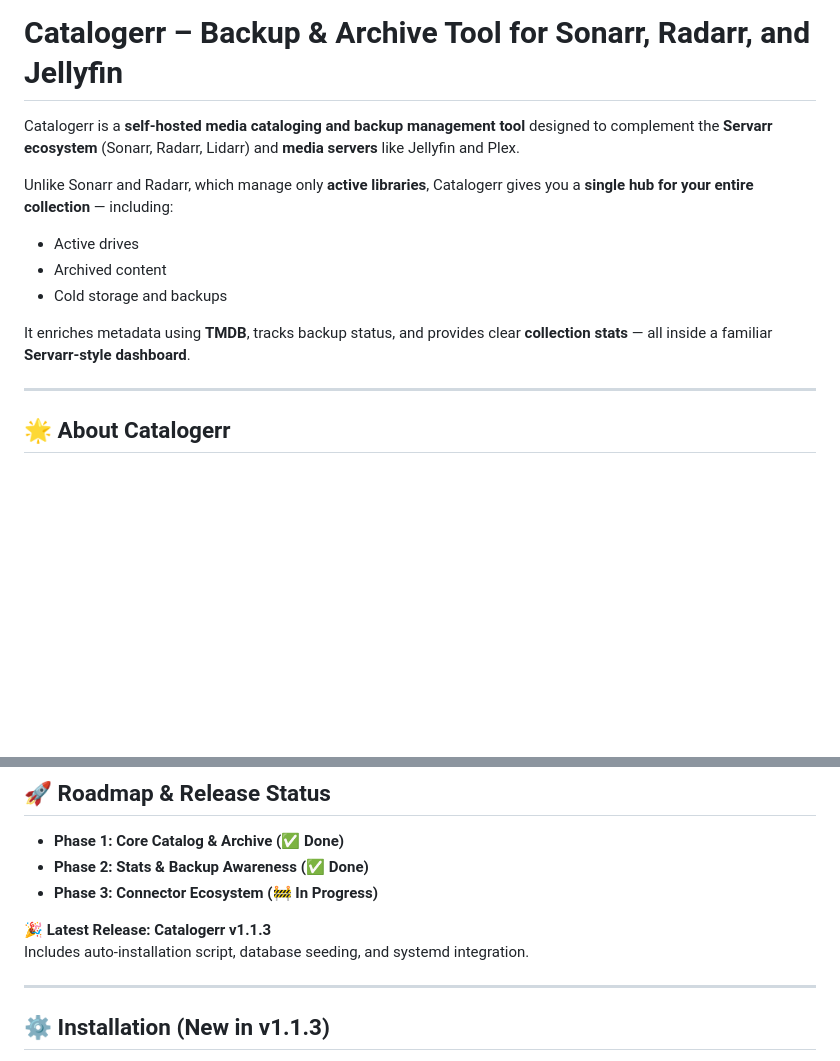
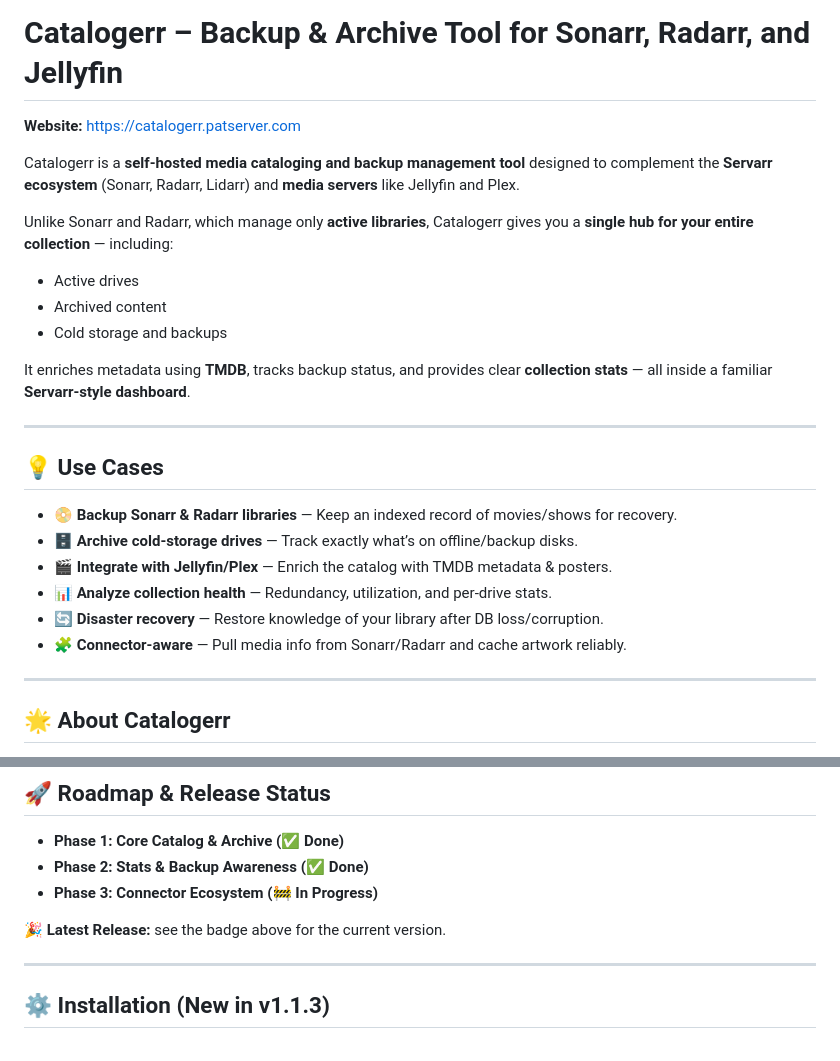
Before and after one commit to CipherWorkZ/Catalogerr_live, a Markdown page: README.md, 2 parts joined by grey strips. Drawn GitHub-style; blank space fills up the shorter version.

Commit message:
Revise README with improved badge links and use cases
Updated README to enhance badge display and added use cases.

```diff
--- a/README.md
+++ b/README.md
@@ -8,8 +19,9 @@
 
 # Catalogerr – Backup & Archive Tool for Sonarr, Radarr, and Jellyfin
 
+**Website:** https://catalogerr.patserver.com
+
 Catalogerr is a **self-hosted media cataloging and backup management tool** designed to complement the **Servarr ecosystem** (Sonarr, Radarr, Lidarr) and **media servers** like Jellyfin and Plex.
-
 
 Unlike Sonarr and Radarr, which manage only **active libraries**, Catalogerr gives you a **single hub for your entire collection** — including:
 - Active drives
@@ -17,6 +29,17 @@ Unlike Sonarr and Radarr, which manage only **active libraries**, Catalogerr giv
 - Cold storage and backups
 
 It enriches metadata using **TMDB**, tracks backup status, and provides clear **collection stats** — all inside a familiar **Servarr-style dashboard**.
+
+---
+
+## 💡 Use Cases
+
+- 📀 **Backup Sonarr & Radarr libraries** — Keep an indexed record of movies/shows for recovery.
+- 🗄️ **Archive cold-storage drives** — Track exactly what’s on offline/backup disks.
+- 🎬 **Integrate with Jellyfin/Plex** — Enrich the catalog with TMDB metadata & posters.
+- 📊 **Analyze collection health** — Redundancy, utilization, and per-drive stats.
+- 🔄 **Disaster recovery** — Restore knowledge of your library after DB loss/corruption.
+- 🧩 **Connector-aware** — Pull media info from Sonarr/Radarr and cache artwork reliably.
 
 ---
 
@@ -42,8 +65,7 @@ it unifies **active, archived, and backup media** into a **single source of trut
 - **Phase 2: Stats & Backup Awareness (✅ Done)**
 - **Phase 3: Connector Ecosystem (🚧 In Progress)**
 
-🎉 **Latest Release:** **Catalogerr v1.1.3**
-Includes auto-installation script, database seeding, and systemd integration.
+🎉 **Latest Release:** see the badge above for the current version.
 
 ---
 
```
Also changed, not shown: other parts of README.md (+15 -4 lines).
